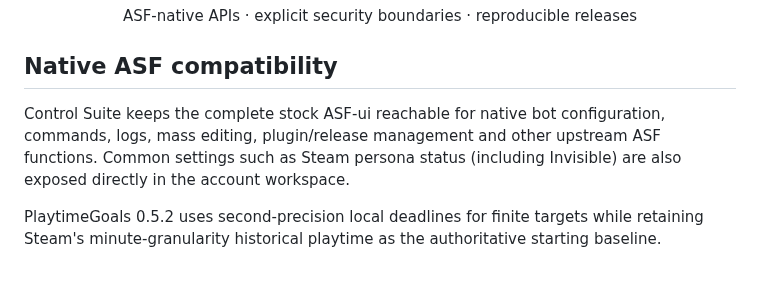
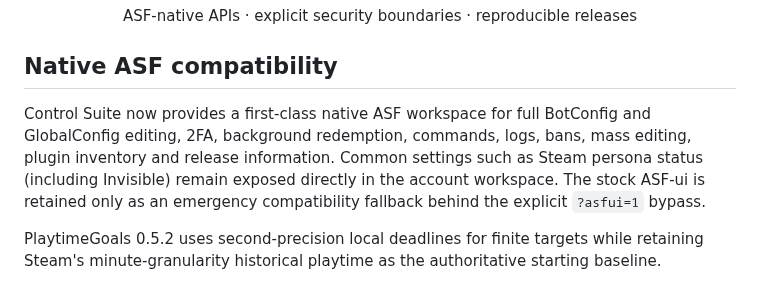
Before and after one commit to M0npet/asf-control-suite, a Markdown page: README.md, the part around the change. Drawn GitHub-style.

Commit message:
docs: document embedded native ASF functionality

```diff
--- a/README.md
+++ b/README.md
@@ -191,6 +191,6 @@ ASF-native APIs · explicit security boundaries · reproducible releases
 
 ## Native ASF compatibility
 
-Control Suite keeps the complete stock ASF-ui reachable for native bot configuration, commands, logs, mass editing, plugin/release management and other upstream ASF functions. Common settings such as Steam persona status (including Invisible) are also exposed directly in the account workspace.
+Control Suite now provides a first-class native ASF workspace for full BotConfig and GlobalConfig editing, 2FA, background redemption, commands, logs, bans, mass editing, plugin inventory and release information. Common settings such as Steam persona status (including Invisible) remain exposed directly in the account workspace. The stock ASF-ui is retained only as an emergency compatibility fallback behind the explicit `?asfui=1` bypass.
 
 PlaytimeGoals 0.5.2 uses second-precision local deadlines for finite targets while retaining Steam's minute-granularity historical playtime as the authoritative starting baseline.
```
